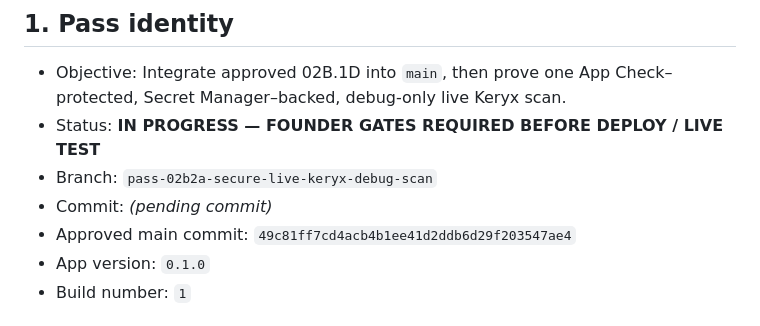
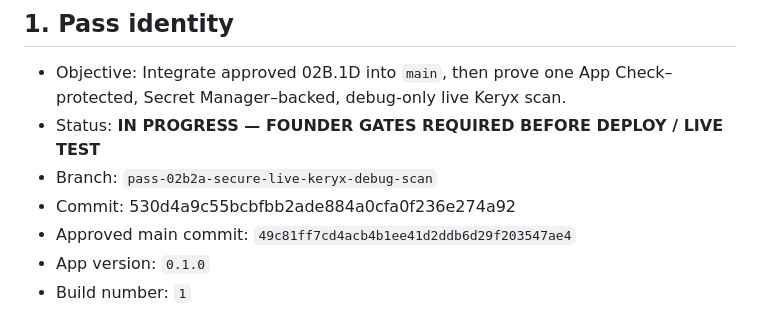
Before and after one commit to JonathanEdwardLee/the-local-agora, a Markdown page: docs/pass_handoffs/PASS_02B2A_COUNCIL_HANDOFF.md, the part around the change. Rendered like a GitHub page.

Commit message:
Record Pass 02B.2A handoff commit hash.
Co-authored-by: Cursor <cursoragent@cursor.com>

```diff
--- a/docs/pass_handoffs/PASS_02B2A_COUNCIL_HANDOFF.md
+++ b/docs/pass_handoffs/PASS_02B2A_COUNCIL_HANDOFF.md
@@ -4,7 +4,7 @@
 - Objective: Integrate approved 02B.1D into `main`, then prove one App Check–protected, Secret Manager–backed, debug-only live Keryx scan.
 - Status: **IN PROGRESS — FOUNDER GATES REQUIRED BEFORE DEPLOY / LIVE TEST**
 - Branch: `pass-02b2a-secure-live-keryx-debug-scan`
-- Commit: *(pending commit)*
+- Commit: 530d4a9c55bcbfbb2ade884a0cfa0f236e274a92
 - Approved main commit: `49c81ff7cd4acb4b1ee41d2ddb6d29f203547ae4`
 - App version: `0.1.0`
 - Build number: `1`
```
